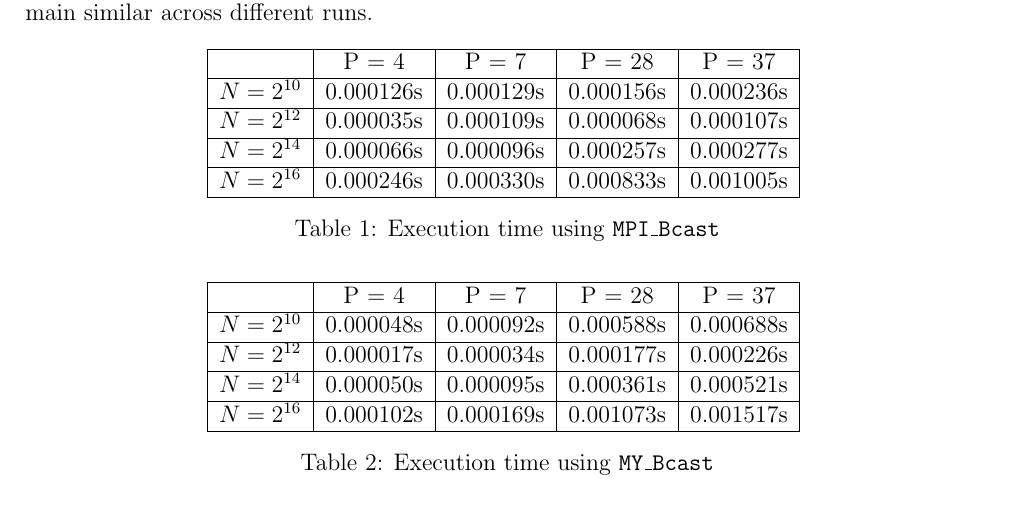
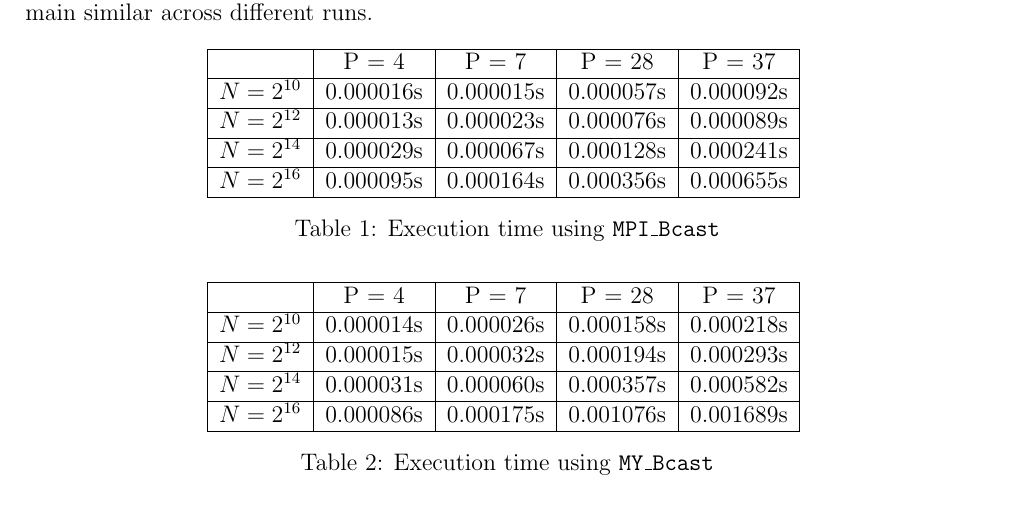
Before and after one commit to zhuliangecon/project2, a LaTeX document (report/main.tex): part of page 2 of 3, cut so that both start at the same text. Compiled offline with pdfLaTeX.

Commit message:
add warm startup

```diff
--- a/report/main.tex
+++ b/report/main.tex
@@ -112,15 +112,15 @@ the general pattern observed should remain similar across different runs.
     \centering
     \begin{tabular}{|c|c|c|c|c|}
     \hline
-     & P = 4 & P = 7 & P = 28 & P = 37 \\
+    & P = 4 & P = 7 & P = 28 & P = 37 \\
     \hline
-    $N = 2^{10}$ & 0.000126s & 0.000129s & 0.000156s & 0.000236s \\
+    $N = 2^{10}$ & 0.000016s & 0.000015s & 0.000057s & 0.000092s \\
     \hline
-    $N = 2^{12}$ & 0.000035s & 0.000109s & 0.000068s & 0.000107s \\
+    $N = 2^{12}$ & 0.000013s & 0.000023s & 0.000076s & 0.000089s \\
     \hline
-    $N = 2^{14}$ & 0.000066s & 0.000096s & 0.000257s & 0.000277s \\
+    $N = 2^{14}$ & 0.000029s & 0.000067s & 0.000128s & 0.000241s \\
     \hline
-    $N = 2^{16}$ & 0.000246s & 0.000330s & 0.000833s & 0.001005s \\
+    $N = 2^{16}$ & 0.000095s & 0.000164s & 0.000356s & 0.000655s \\
     \hline
     \end{tabular}
     \caption{Execution time using \texttt{MPI\_Bcast}}
@@ -130,20 +130,19 @@ the general pattern observed should remain similar across different runs.
     \centering
     \begin{tabular}{|c|c|c|c|c|}
     \hline
-     & P = 4 & P = 7 & P = 28 & P = 37 \\
+    & P = 4 & P = 7 & P = 28 & P = 37 \\
     \hline
-    $N = 2^{10}$ & 0.000048s & 0.000092s & 0.000588s & 0.000688s \\
+    $N = 2^{10}$ & 0.000014s & 0.000026s & 0.000158s & 0.000218s \\
     \hline
-    $N = 2^{12}$ & 0.000017s & 0.000034s & 0.000177s & 0.000226s \\
+    $N = 2^{12}$ & 0.000015s & 0.000032s & 0.000194s & 0.000293s \\
     \hline
-    $N = 2^{14}$ & 0.000050s & 0.000095s & 0.000361s & 0.000521s \\
+    $N = 2^{14}$ & 0.000031s & 0.000060s & 0.000357s & 0.000582s \\
     \hline
-    $N = 2^{16}$ & 0.000102s & 0.000169s & 0.001073s & 0.001517s \\
+    $N = 2^{16}$ & 0.000086s & 0.000175s & 0.001076s & 0.001689s \\
     \hline
     \end{tabular}
     \caption{Execution time using \texttt{MY\_Bcast}}
 \end{table}
-
 
 \section{Analysis}
 
```
Also changed, not shown: report/main.pdf, 6 other files.
